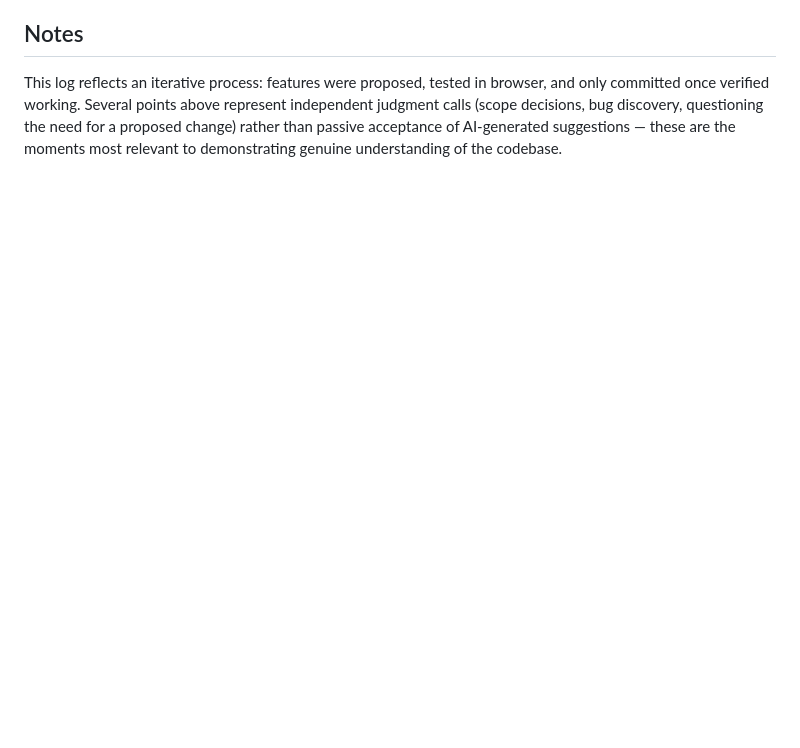
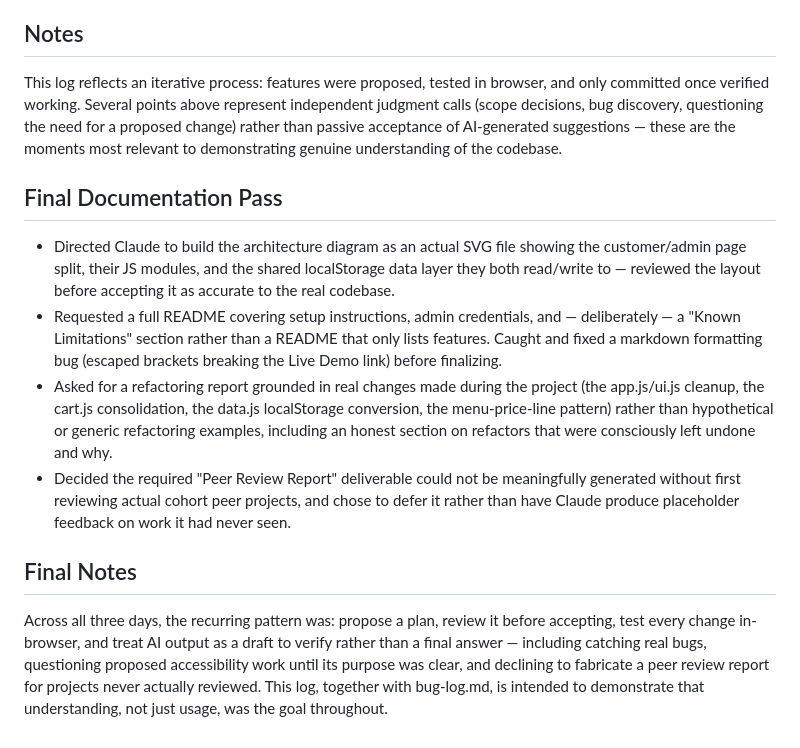
Before and after one commit to jawadk8/restaurant-saas, a Markdown page: docs/prompt-log.md, the part around the change. Rendered like a GitHub page; blank space fills up the shorter version.

Commit message:
Finalize AI prompt log with documentation phase entries

```diff
--- a/docs/prompt-log.md
+++ b/docs/prompt-log.md
@@ -100,3 +100,33 @@ represent independent judgment calls (scope decisions, bug discovery,
 questioning the need for a proposed change) rather than passive acceptance
 of AI-generated suggestions — these are the moments most relevant to
 demonstrating genuine understanding of the codebase.
+
+## Final Documentation Pass
+
+- Directed Claude to build the architecture diagram as an actual SVG file
+  showing the customer/admin page split, their JS modules, and the shared
+  localStorage data layer they both read/write to — reviewed the layout
+  before accepting it as accurate to the real codebase.
+- Requested a full README covering setup instructions, admin credentials,
+  and — deliberately — a "Known Limitations" section rather than a README
+  that only lists features. Caught and fixed a markdown formatting bug
+  (escaped brackets breaking the Live Demo link) before finalizing.
+- Asked for a refactoring report grounded in real changes made during the
+  project (the app.js/ui.js cleanup, the cart.js consolidation, the data.js
+  localStorage conversion, the menu-price-line pattern) rather than
+  hypothetical or generic refactoring examples, including an honest section
+  on refactors that were consciously left undone and why.
+- Decided the required "Peer Review Report" deliverable could not be
+  meaningfully generated without first reviewing actual cohort peer
+  projects, and chose to defer it rather than have Claude produce
+  placeholder feedback on work it had never seen.
+
+## Final Notes
+
+Across all three days, the recurring pattern was: propose a plan, review it
+before accepting, test every change in-browser, and treat AI output as a
+draft to verify rather than a final answer — including catching real bugs,
+questioning proposed accessibility work until its purpose was clear, and
+declining to fabricate a peer review report for projects never actually
+reviewed. This log, together with bug-log.md, is intended to demonstrate
+that understanding, not just usage, was the goal throughout.
```
